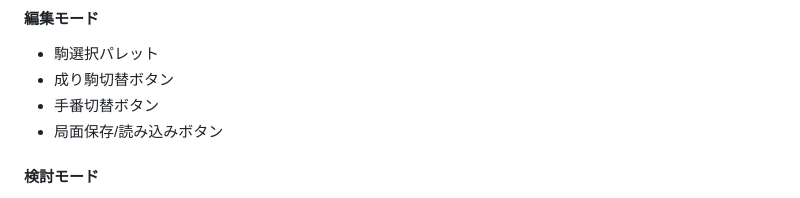
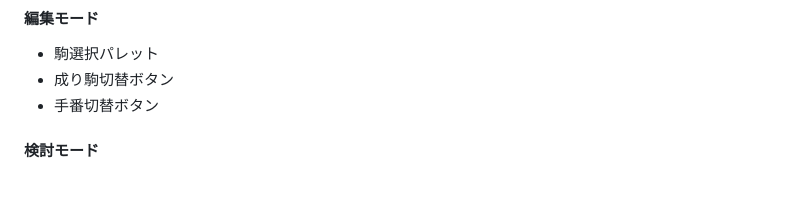
Before and after one commit to wavepacket1/shogi_gui, a Markdown page: docs/mode_feature/README.md, the part around the change. GitHub-like rendering.

```diff
--- a/docs/mode_feature/README.md
+++ b/docs/mode_feature/README.md
@@ -122,7 +122,6 @@
 - 駒選択パレット
 - 成り駒切替ボタン
 - 手番切替ボタン
-- 局面保存/読み込みボタン
 
 #### 検討モード
 - 棋譜表示パネル
```
